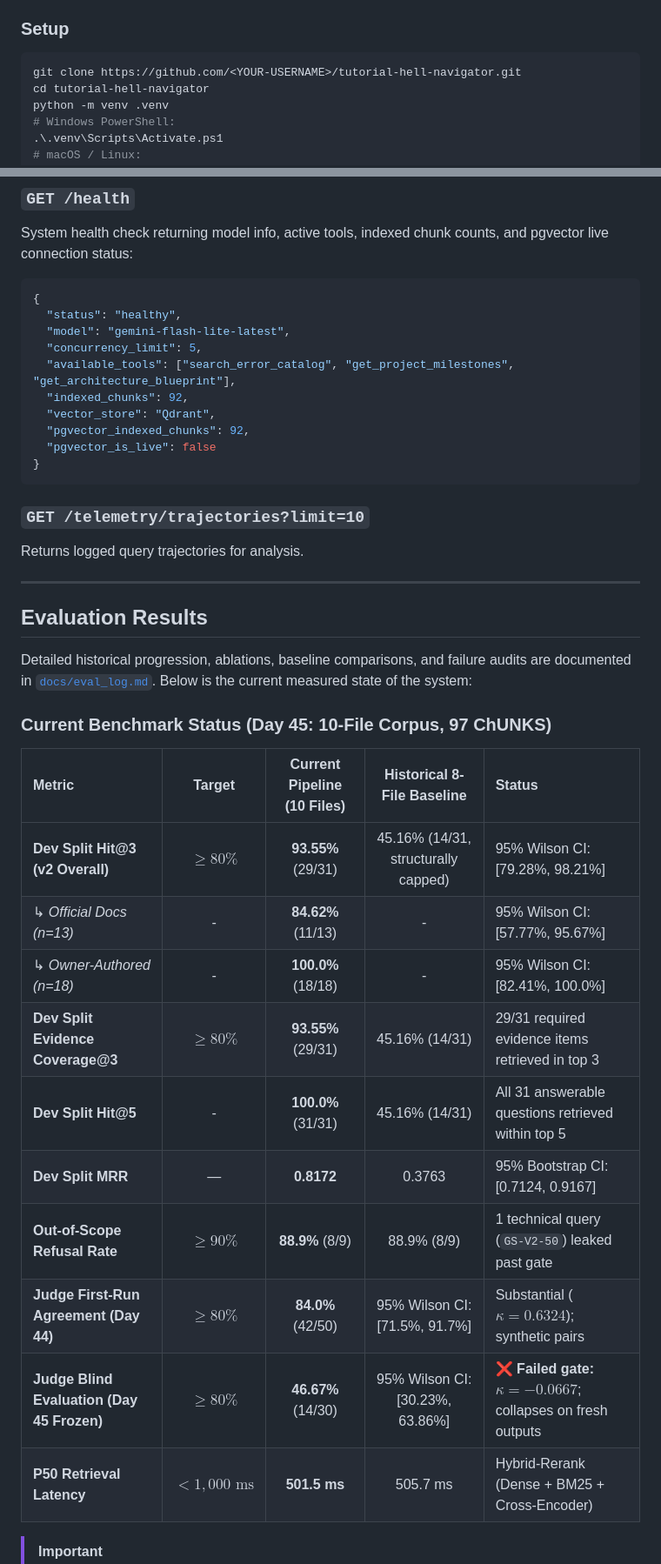
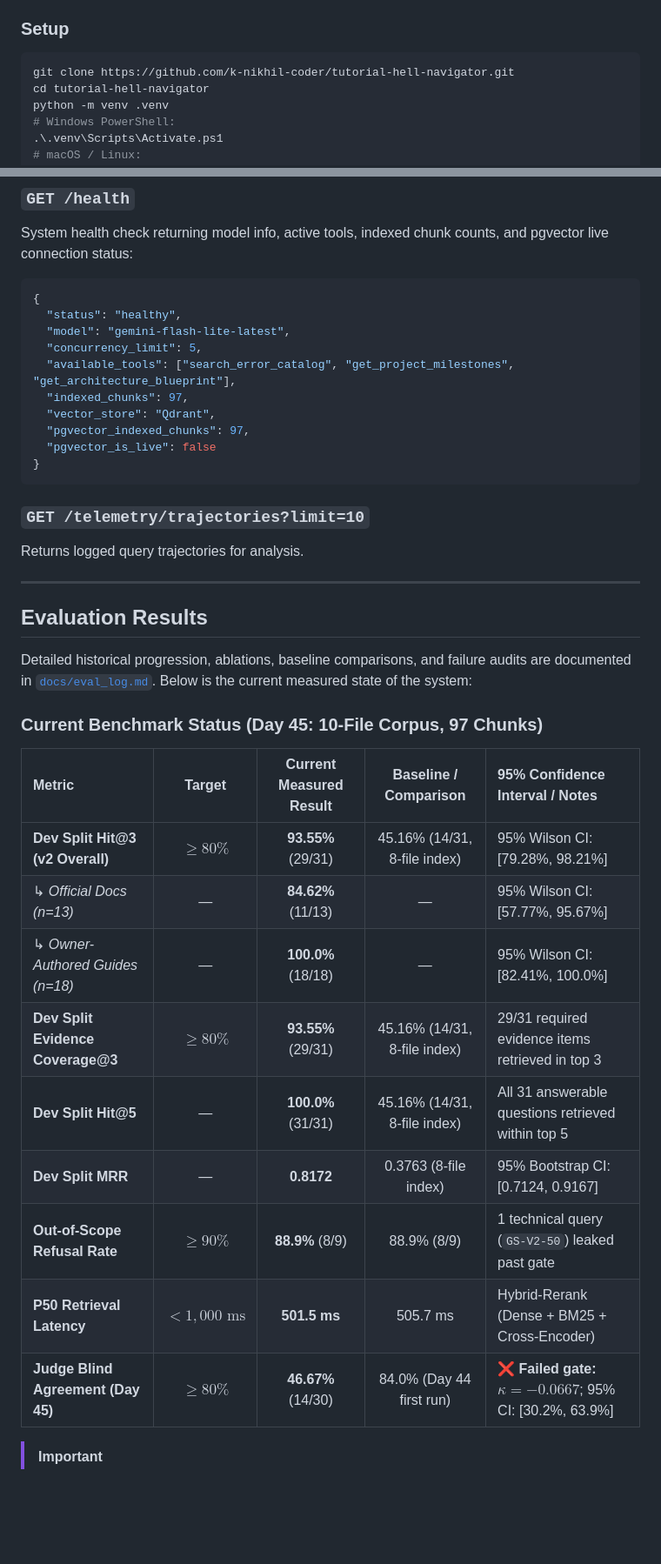
Before and after one commit to k-nikhil-coder/tutorial-hell-navigator, a Markdown page: README.md, 2 parts joined by grey strips. Shown at 87% size. Drawn GitHub-style; blank space fills up the shorter version.

````diff
--- a/README.md
+++ b/README.md
@@ -122,7 +122,7 @@ Three static tools: `search_error_catalog` (pattern-matched error fixes),
 
 ### Setup
 ```bash
-git clone https://github.com/<YOUR-USERNAME>/tutorial-hell-navigator.git
+git clone https://github.com/k-nikhil-coder/tutorial-hell-navigator.git
 cd tutorial-hell-navigator
 python -m venv .venv
 # Windows PowerShell:
@@ -180,9 +180,9 @@ System health check returning model info, active tools, indexed chunk counts, an
   "model": "gemini-flash-lite-latest",
   "concurrency_limit": 5,
   "available_tools": ["search_error_catalog", "get_project_milestones", "get_architecture_blueprint"],
-  "indexed_chunks": 92,
+  "indexed_chunks": 97,
   "vector_store": "Qdrant",
-  "pgvector_indexed_chunks": 92,
+  "pgvector_indexed_chunks": 97,
   "pgvector_is_live": false
 }
 ```
@@ -196,19 +196,18 @@ Returns logged query trajectories for analysis.
 
 Detailed historical progression, ablations, baseline comparisons, and failure audits are documented in [`docs/eval_log.md`](docs/eval_log.md). Below is the current measured state of the system:
 
-### Current Benchmark Status (Day 45: 10-File Corpus, 97 ChUNKS)
+### Current Benchmark Status (Day 45: 10-File Corpus, 97 Chunks)
 
-| Metric | Target | Current Pipeline (10 Files) | Historical 8-File Baseline | Status |
+| Metric | Target | Current Measured Result | Baseline / Comparison | 95% Confidence Interval / Notes |
 | :--- | :---: | :---: | :---: | :--- |
-| **Dev Split Hit@3 (v2 Overall)** | $\ge 80\%$ | **93.55%** (29/31) | 45.16% (14/31, structurally capped) | 95% Wilson CI: [79.28%, 98.21%] |
-| ↳ *Official Docs (n=13)* | - | **84.62%** (11/13) | - | 95% Wilson CI: [57.77%, 95.67%] |
-| ↳ *Owner-Authored (n=18)* | - | **100.0%** (18/18) | - | 95% Wilson CI: [82.41%, 100.0%] |
-| **Dev Split Evidence Coverage@3** | $\ge 80\%$ | **93.55%** (29/31) | 45.16% (14/31) | 29/31 required evidence items retrieved in top 3 |
-| **Dev Split Hit@5** | - | **100.0%** (31/31) | 45.16% (14/31) | All 31 answerable questions retrieved within top 5 |
-| **Dev Split MRR** | — | **0.8172** | 0.3763 | 95% Bootstrap CI: [0.7124, 0.9167] |
+| **Dev Split Hit@3 (v2 Overall)** | $\ge 80\%$ | **93.55%** (29/31) | 45.16% (14/31, 8-file index) | 95% Wilson CI: [79.28%, 98.21%] |
+| ↳ *Official Docs (n=13)* | — | **84.62%** (11/13) | — | 95% Wilson CI: [57.77%, 95.67%] |
+| ↳ *Owner-Authored Guides (n=18)* | — | **100.0%** (18/18) | — | 95% Wilson CI: [82.41%, 100.0%] |
+| **Dev Split Evidence Coverage@3** | $\ge 80\%$ | **93.55%** (29/31) | 45.16% (14/31, 8-file index) | 29/31 required evidence items retrieved in top 3 |
+| **Dev Split Hit@5** | — | **100.0%** (31/31) | 45.16% (14/31, 8-file index) | All 31 answerable questions retrieved within top 5 |
+| **Dev Split MRR** | — | **0.8172** | 0.3763 (8-file index) | 95% Bootstrap CI: [0.7124, 0.9167] |
 | **Out-of-Scope Refusal Rate** | $\ge 90\%$ | **88.9%** (8/9) | 88.9% (8/9) | 1 technical query (`GS-V2-50`) leaked past gate |
-| **Judge First-Run Agreement (Day 44)** | $\ge 80\%$ | **84.0%** (42/50) | 95% Wilson CI: [71.5%, 91.7%] | Substantial ($\kappa = 0.6324$); synthetic pairs |
-| **Judge Blind Evaluation (Day 45 Frozen)** | $\ge 80\%$ | **46.67%** (14/30) | 95% Wilson CI: [30.23%, 63.86%] | ❌ **Failed gate:** $\kappa = -0.0667$; collapses on fresh outputs |
 | **P50 Retrieval Latency** | $< 1,000\text{ ms}$ | **501.5 ms** | 505.7 ms | Hybrid-Rerank (Dense + BM25 + Cross-Encoder) |
+| **Judge Blind Agreement (Day 45)** | $\ge 80\%$ | **46.67%** (14/30) | 84.0% (Day 44 first run) | ❌ **Failed gate:** $\kappa = -0.0667$; 95% CI: [30.2%, 63.9%] |
 
 > [!IMPORTANT]
````
Also changed, not shown: other parts of README.md (+21 -14 lines).
